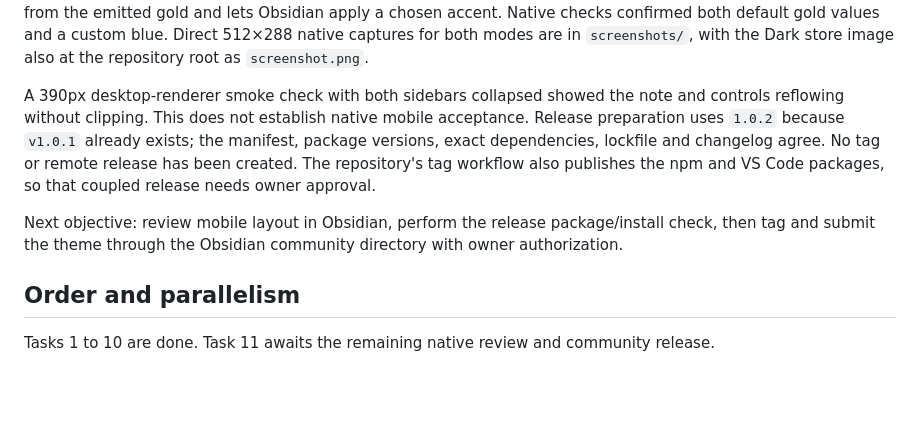
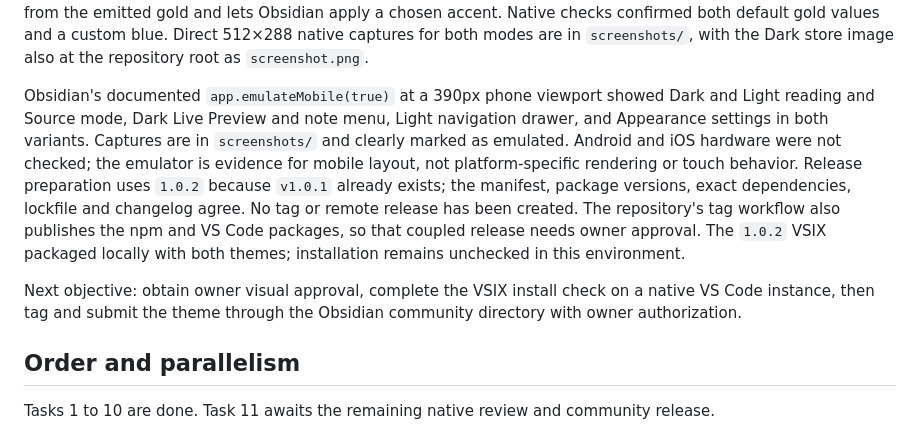
Before and after one commit to sltsh/aion, a Markdown page: PLAN.md, the part around the change. Drawn GitHub-style; blank space fills up the shorter version.

```diff
--- a/PLAN.md
+++ b/PLAN.md
@@ -313,16 +313,20 @@ checks confirmed both default gold values and a custom blue. Direct 512×288 nat
 captures for both modes are in `screenshots/`, with the Dark store image also at the
 repository root as `screenshot.png`.
 
-A 390px desktop-renderer smoke check with both sidebars collapsed showed the note and
-controls reflowing without clipping. This does not establish native mobile acceptance.
+Obsidian's documented `app.emulateMobile(true)` at a 390px phone viewport showed Dark and
+Light reading and Source mode, Dark Live Preview and note menu, Light navigation drawer,
+and Appearance settings in both variants. Captures are in `screenshots/` and clearly
+marked as emulated. Android and iOS hardware were not checked; the emulator is evidence
+for mobile layout, not platform-specific rendering or touch behavior.
 Release preparation uses `1.0.2` because `v1.0.1` already exists; the manifest, package
 versions, exact dependencies, lockfile and changelog agree. No tag or remote release has
 been created. The repository's tag workflow also publishes the npm and VS Code packages,
-so that coupled release needs owner approval.
+so that coupled release needs owner approval. The `1.0.2` VSIX packaged locally with
+both themes; installation remains unchecked in this environment.
 
-Next objective: review mobile layout in Obsidian, perform the release package/install
-check, then tag and submit the theme through the Obsidian community directory with owner
-authorization.
+Next objective: obtain owner visual approval, complete the VSIX install check on a native
+VS Code instance, then tag and submit the theme through the Obsidian community directory
+with owner authorization.
 
 ## Order and parallelism
 
```
Also changed, not shown: packages/obsidian/README.md (+12 -2 lines), screenshots/obsidian-phone-emulated-dark.png (added), screenshots/obsidian-phone-emulated-light.png (added).
